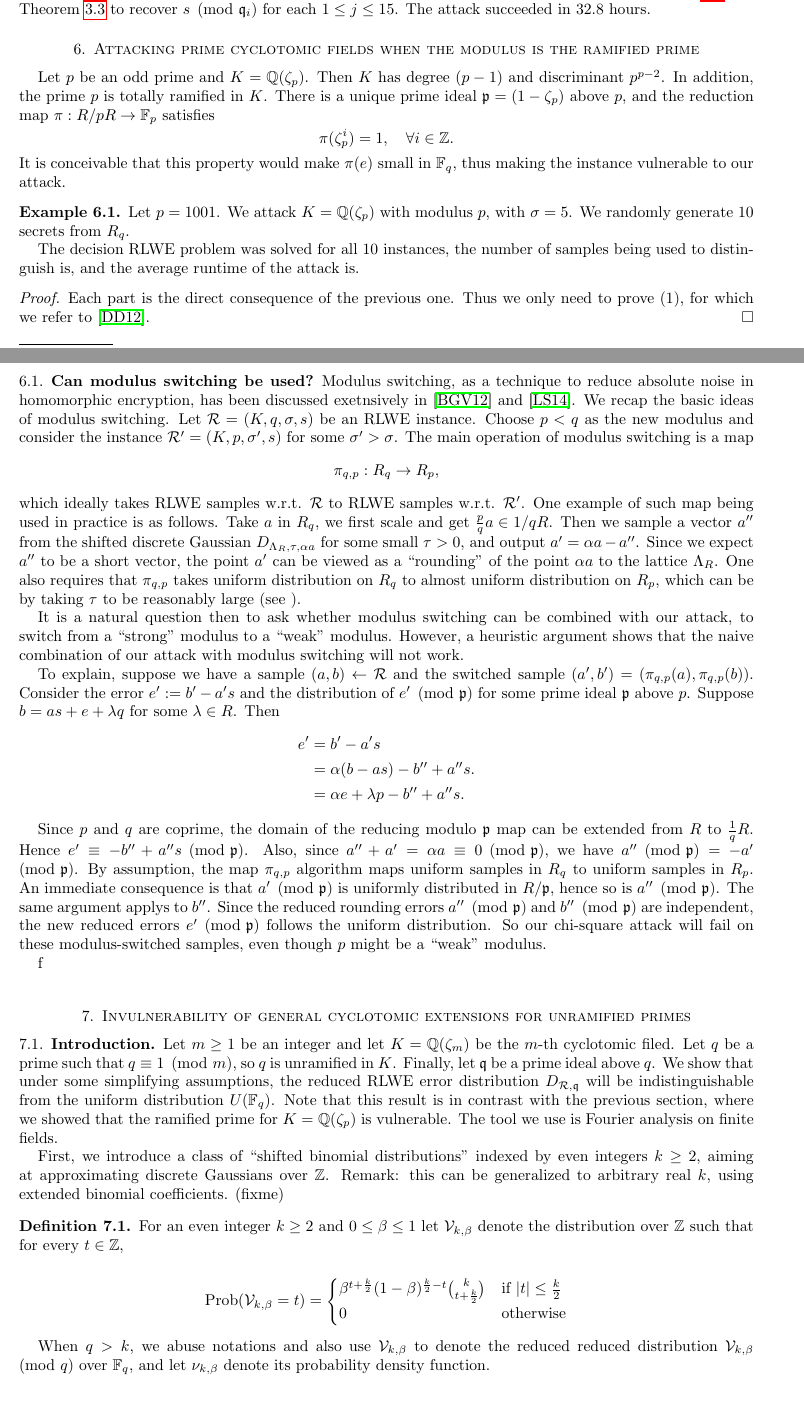
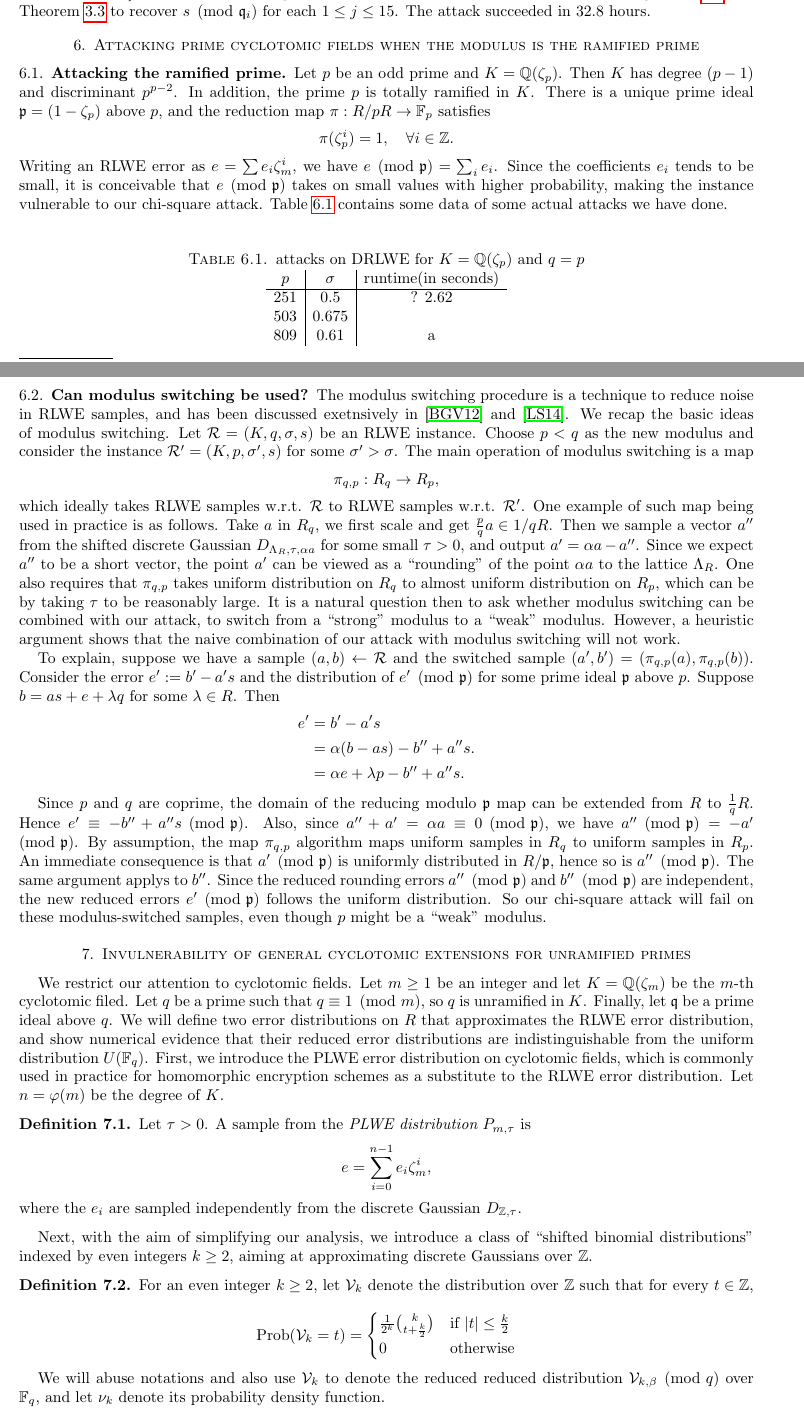
Before and after one commit to haochenuw/GaloisRLWE, a LaTeX paper (paper/galois-rlwe.tex): two parts of pages 7 and 8 of 13, joined at a grey line, cut so that both start at the same text. The pictures show the PDF file paper/galois-rlwe.pdf that the author committed with the source.

Commit message:
updated paper and only have two tables to fill.

```diff
--- a/paper/galois-rlwe.tex
+++ b/paper/galois-rlwe.tex
@@ -351,12 +351,34 @@ There are 15 prime ideals in $K$ lying above $q$, which we denote by $\fq_1, \cd
 \section{Attacking prime cyclotomic fields when the modulus is the ramified prime}
 \label{sec: ramified-prime}
 
-Let $p$ be an odd prime and $K = \bQ(\zeta_p)$. Then $K$ has degree $(p-1)$ and discriminant $p^{p-2}$.
+\subsection{Attacking the ramified prime} Let $p$ be an odd prime and $K = \bQ(\zeta_p)$. Then $K$ has degree $(p-1)$ and discriminant $p^{p-2}$.
 In addition, the prime $p$ is totally ramified in $K$. There is a unique prime ideal $\fp = (1 - \zeta_p)$ above $p$, and the reduction map  $\pi: R/pR \to \bF_p$ satisfies
 \[
         \pi(\zeta_p^i) = 1, \quad \forall i \in \bZ.
 \]
-It is conceivable that this property would make $\pi(e)$ small in $\bF_q$, thus making the instance vulnerable to our attack.
+Writing an RLWE error as  $e = \sum e_i \zeta_m^i$, we have $e \pmod{\fp} = \sum_i e_i$. Since the coefficients $e_i$ tends to be small, it is conceivable that  $e \pmod{\fp}$ takes on small values with higher probability, making the instance vulnerable to our chi-square attack. Table~\ref{tab: ramified} contains some data of some actual attacks we have done.
+
+\begin{table}[H]
+\label{tab: ramified}
+\caption{attacks on DRLWE for $K= \bQ(\zeta_p)$ and $q = p$}
+\begin{tabular}{c|c|c}
+$p$ & $\sigma$ & runtime(in seconds) \\
+\hline
+251 & 0.5 & ? 2.62\\
+503 & 0.675 & \\
+809 & 0.61 & a
+\end{tabular}
+\end{table}
+
+
+
+
+
+
+
+
+
+
 
 %The root determinant of the embedded lattice $\tilde{\iota}(R)$ is $p^{\frac{p-2}{2(p-1)}}$.
 
@@ -407,13 +429,6 @@ It is conceivable that this property would make $\pi(e)$ small in $\bF_q$, thus
 %Assuming $\sigma = o(\sqrt{p})$, then by Proposition~\ref{prop: ramified} (take $w = 20$, for example, so that the right hand side is negligibly small), we have $\frac{p}{|e \pmod{\fp}|} \to \infty$ when $p \to \infty$. This completes the proof.
 %\end{proof}
 
-
-\begin{Example}
-Let $p = 1001$. We attack $K = \bQ(\zeta_p)$ with modulus $p$, with $\sigma = 5$. We randomly generate 10 secrets from $R_q$.
-
-The decision RLWE problem was solved for all 10 instances, the number of samples being used to distinguish is, and the average runtime of the attack is.
-\end{Example}
-
 %\begin{Lemma} \qquad \\
 %(1) $A_v^t A_v = pI_{p-1} - {\bf 1} {\bf 1}^t$.\\
 %(2) For all $x \in \bR^n$, $||x||_2 \leq ||A_v x||_2 \leq p||x||_2$. \\
@@ -421,9 +436,7 @@ The decision RLWE problem was solved for all 10 instances, the number of samples
 %(4) $(A_v^{-1})^t \cdot {\bf 1} = {\bf 1}$.
 %\end{Lemma}
 
-\begin{proof}
-Each part is the direct consequence of the previous one. Thus we only need to prove (1), for which we refer to \cite{ducas2012ring}.
-\end{proof}
+
 
 %Now suppose an error vector $e$ is sampled from the error distribution: $e \gets D_{\Lambda, \sigma}$.  Let $e'$ be the coeffificent vector of $e$ under the basis $v$: thus $e' = A_v^{-1}(e)$. Let ${\bf 1} = (1,1, \cdots,1)$ denote the n-dimensional vector of ones. Then
 
@@ -484,16 +497,13 @@ $|e|\leq 6\sqrt{2(p-1)\pi} \sigma$. When $p \to \infty$, we have $|e \pmod {\fp}
 \fi
 
 \subsection{Can modulus switching be used?}
-Modulus switching, as a technique to reduce absolute noise
-in homomorphic encryption, has been discussed exetnsively in  \cite{brakerski2012leveled} and \cite{langlois2014worst}.
+The modulus switching procedure is a technique to reduce noise
+in RLWE samples, and has been discussed exetnsively in  \cite{brakerski2012leveled} and \cite{langlois2014worst}.
 We recap the basic ideas of modulus switching. Let $\cR = (K, q, \sigma, s)$ be an RLWE instance. Choose $p < q$ as the new modulus and consider the instance $\cR' = (K,p,\sigma',s)$ for some $\sigma' > \sigma$. The main operation of modulus switching is a map
 \[
 \pi_{q,p} : R_q \to R_p,
 \]
-which ideally takes RLWE samples w.r.t. $\cR$ to RLWE samples w.r.t. $\cR'$. One example of such map being used in practice is as follows. Take $a$ in $R_q$, we first scale and get $\frac{p}{q}a \in 1/q R$. Then we sample a vector $a''$ from the shifted discrete Gaussian $D_{\Lambda_R, \tau, \alpha a}$ for some small $\tau > 0$, and output $a' = \alpha a - a''$. Since we expect $a''$ to be a  short vector, the point $a'$ can be viewed as a ``rounding'' of the point $\alpha a$ to the lattice $\Lambda_R$. One also requires that $\pi_{q,p}$ takes uniform distribution on $R_q$ to almost uniform distribution on $R_p$, which can be by taking $\tau$ to be reasonably large (see ).
-
-
-It is a natural question then to ask whether modulus switching can be combined with our attack, to switch from a ``strong'' modulus to a ``weak'' modulus. However, a heuristic argument shows that the naive combination of our attack with modulus switching will not work.
+which ideally takes RLWE samples w.r.t. $\cR$ to RLWE samples w.r.t. $\cR'$. One example of such map being used in practice is as follows. Take $a$ in $R_q$, we first scale and get $\frac{p}{q}a \in 1/q R$. Then we sample a vector $a''$ from the shifted discrete Gaussian $D_{\Lambda_R, \tau, \alpha a}$ for some small $\tau > 0$, and output $a' = \alpha a - a''$. Since we expect $a''$ to be a  short vector, the point $a'$ can be viewed as a ``rounding'' of the point $\alpha a$ to the lattice $\Lambda_R$. One also requires that $\pi_{q,p}$ takes uniform distribution on $R_q$ to almost uniform distribution on $R_p$, which can be by taking $\tau$ to be reasonably large. It is a natural question then to ask whether modulus switching can be combined with our attack, to switch from a ``strong'' modulus to a ``weak'' modulus. However, a heuristic argument shows that the naive combination of our attack with modulus switching will not work.
 
 To explain, suppose we have a sample $(a,b) \gets \cR$ and the switched sample $(a', b') = (\pi_{q,p}(a),\pi_{q,p}(b))$. Consider the error $e':= b' - a's$ and the distribution of $e' \pmod{\fp}$ for some prime ideal $\fp$ above $p$. Suppose $b = as+e+ \lambda q$ for some $\lambda \in R$. Then
 \begin{align*}
@@ -509,21 +519,24 @@ f\section{Invulnerability of general cyclotomic extensions for unramified primes
 \label{sec: cyclo-secure}
 
-\subsection{Introduction}
+We restrict our attention to cyclotomic fields. Let $m \geq 1$ be an integer and let $K = \bQ(\zeta_m)$ be the $m$-th cyclotomic filed. Let $q$ be a prime such that
+$q \equiv 1\pmod{m}$, so $q$ is unramified in $K$. Finally, let $\fq$ be a prime ideal above $q$. We will define two error distributions on $R$ that approximates the RLWE error distribution, and show numerical evidence that their reduced error distributions are indistinguishable from the uniform distribution $U(\bF_q)$. First, we introduce the PLWE error distribution on cyclotomic fields, which is commonly used in practice for homomorphic encryption schemes as a substitute to the RLWE error distribution. Let $n = \varphi(m)$ be the degree of $K$.
+\begin{Definition}
+Let $\tau > 0$. A sample from the {\it PLWE distribution} $P_{m,\tau}$ is
+\[
+    e = \sum_{i=0}^{n-1} e_i \zeta_m^i,
+\]
+where the $e_i$ are sampled independently from the discrete Gaussian $D_{\bZ,\tau}$.
+\end{Definition}
 
-Let $m \geq 1$ be an integer and let $K = \bQ(\zeta_m)$ be the $m$-th cyclotomic filed. Let $q$ be a prime such that
-$q \equiv 1\pmod{m}$, so $q$ is unramified in $K$. Finally, let $\fq$ be a prime ideal above $q$. We show that under some simplifying assumptions, the reduced RLWE error distribution $D_{\cR,\fq}$ will be indistinguishable from the uniform distribution $U(\bF_q)$. Note that this result is in contrast with the previous section, where we showed that the ramified prime for
-$K = \bQ(\zeta_p)$ is vulnerable. The tool we use is Fourier analysis on finite fields.
+Next, with the aim of simplifying our analysis, we introduce a class of ``shifted binomial distributions'' indexed by even integers $k \geq 2$, aiming at approximating discrete Gaussians over $\bZ$.
+\begin{Definition}
+For an even integer $k \geq 2$, let $\cV_{k}$ denote the distribution over $\bZ$ such that for every $t \in \bZ$,
 
-First, we introduce a class of ``shifted binomial distributions'' indexed by even integers $k \geq 2$, aiming at approximating discrete Gaussians over $\bZ$. Remark: this can be generalized to
-arbitrary real $k$, using extended binomial coefficients. (fixme)
-\begin{Definition}
-For an even integer $k \geq 2$ and $0 \leq \beta \leq 1$ let $\cV_{k,\beta}$ denote the distribution over $\bZ$ such that for every $t \in \bZ$,
-
-$$\prob(\cV_{k,\beta} = t) =  \begin{cases} \beta^{t+\frac{k}{2}} (1-\beta)^{\frac{k}{2}-t} {k \choose t+\frac{k}{2}} &\mbox{if } |t| \leq \frac{k}{2} \\
+$$\prob(\cV_{k} = t) =  \begin{cases} \frac{1}{2^k}{k \choose t+\frac{k}{2}} &\mbox{if } |t| \leq \frac{k}{2} \\
 0 & \mbox{otherwise}  \end{cases}$$
 
 \end{Definition}
-When $q > k$, we abuse notations and also use $\cV_{k,\beta}$ to denote the reduced reduced distribution $\cV_{k,\beta} \pmod {q}$ over $\bF_q$, and let $\nu_{k,\beta}$ denote its probability density function.
+We will abuse notations and also use $\cV_{k}$ to denote the reduced reduced distribution $\cV_{k,\beta} \pmod {q}$ over $\bF_q$, and let $\nu_{k}$ denote its probability density function.
 
 \begin{figure}[h!]
 \centering
@@ -538,10 +551,6 @@ Let $k \geq 2$ be an even integer. Then a sample from the modified error distrib
 \[
-    \sum_{i=0}^{n-1} e_i \zeta_m^{i} \pmod{qR},
+    e' = \sum_{i=0}^{n-1} e'_i \zeta_m^{i},
 \]
-where the coefficients $e_i$ are sampled independently from $\cV_k$.
+where the coefficients $e'_i$ are sampled independently from $\cV_k$.
 \end{Definition}
 
-{\bf Assumption} Keeping the above notations, set
-$$
-    \sigma = \frac{k}{\sqrt{2 \pi}},
-$$ and
@@ -629,0 +638 @@ $$E_{\alpha} := \sum_{i=0}^{n-1} \alpha^i E_i \pmod {q},$$ where $E_i$ are indep
+$$ \sum_{i=0}^{n-1} \alpha^i e_i \pmod {q},$$
@@ -643 +654,3 @@ Now we are able to bound the difference $e_\alpha(a) - 1/q$ using the Fourier in
 
+\begin{Prop}
+Let $f: \bF_q \to \bR$ be a function such that $\sum_{a \in \bF_q} f(a) = 1$. Then for all $a \in \bF_q$,
@@ -646,2 +657,4 @@ For all $a \in \bF_q$,
 \begin{equation} \label{eq: secure}
-    |e_\alpha(a) -  1/q| \leq \frac{1}{q}  \sum_{y \in \bF_q, y \neq 0}  |\widehat{e_\alpha}(y)|.
+    |f(a) -  1/q| \leq \frac{1}{q}  \sum_{y \in \bF_q, y \neq 0}  |\hat{f}(y)|.
+\end{equation}
+\end{Prop}
@@ -668,3 +684,3 @@ Let $\epsilon(m,q,k,\alpha)$ denote the right hand side of (fixme), i.e.,
 \[
-    \epsilon(m,q,k, \alpha) = \frac{1}{2}\sum_{y \in \bF_q, y \neq 0} \prod_{i=0}^{n-1} \cos \left(\frac{ \alpha^i \pi y}{q} \right)^k.
+    \epsilon'(m,q,k, \alpha) = \frac{1}{2}\sum_{y \in \bF_q, y \neq 0} \prod_{i=0}^{n-1} \cos \left(\frac{ \alpha^i \pi y}{q} \right)^k.
 \]
@@ -674,4 +690,4 @@ The punchline of our argument is: the value $\epsilon(m,q,k)$ is usually negligi
 
 
 \begin{table}[H]
-\caption{Values of $\epsilon(m,q,k)$}
+\label{tab: deg1}
@@ -700,3 +720,3 @@ We remark that we can run the same analysis for the PLWE distribution. The diffe
 \[
-  d(a)  = \frac{\sum_{z \in \bZ, z \equiv a\pmod{q}} e^{-|z|^2/2\sigma}}{\sum_{z \in \bZ} e^{-|z|^2/2\sigma}}, \quad \forall a \in \bF_q.
+  d(a)  = \frac{\sum_{z \in \bZ, z \equiv a\pmod{q}} e^{-|z|^2/2\tau}}{\sum_{z \in \bZ} e^{-|z|^2/2\tau}}, \quad \forall a \in \bF_q.
 \]
@@ -709,5 +728,5 @@ Finally, we could define and compute
 \[
-    \epsilon'(m,q,\tau) = \frac{1}{2} \sum_{y \in \bF_q, y \neq 0} \prod_{i=0}^{n-1} \widehat{d}(\alpha^i y).
+    \epsilon(m,q,\tau) = \frac{1}{2} \sum_{y \in \bF_q, y \neq 0} \prod_{i=0}^{n-1} \widehat{d}(\alpha^i y).
 \]
 
 
```
Also changed, not shown: paper/galois-rlwe.pdf, paper/galois-rlwe.tex (101 more changed lines), 1 other file.
